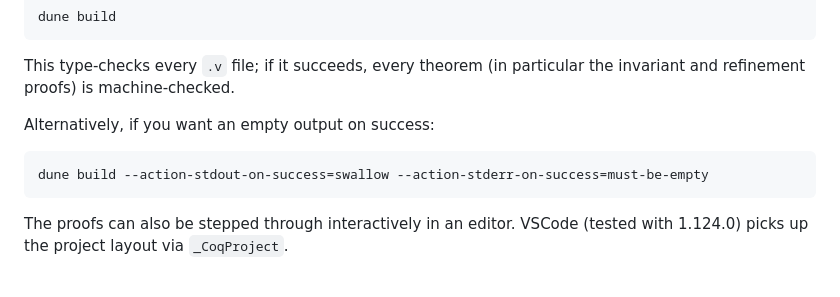
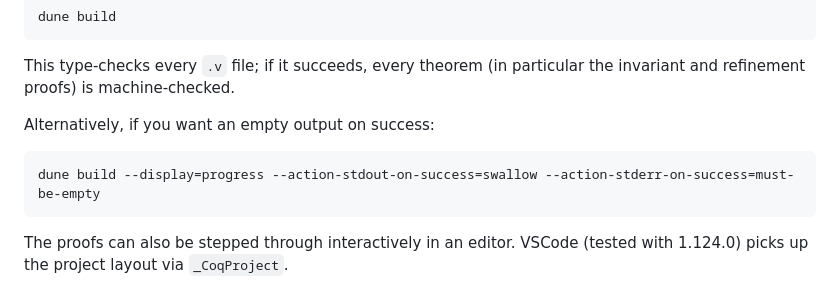
Before and after one commit to jskri/formal-tetris, a Markdown page: README.md, the part around the change. Rendered like a GitHub page.

Commit message:
readme: tweak dune build command

````diff
--- a/README.md
+++ b/README.md
@@ -47,7 +47,7 @@ This type-checks every `.v` file; if it succeeds, every theorem (in particular t
 Alternatively, if you want an empty output on success:
 
 ```sh
-dune build --action-stdout-on-success=swallow --action-stderr-on-success=must-be-empty
+dune build --display=progress --action-stdout-on-success=swallow --action-stderr-on-success=must-be-empty
 ```
 
 The proofs can also be stepped through interactively in an editor. VSCode (tested with 1.124.0) picks up the project layout via `_CoqProject`.
````
